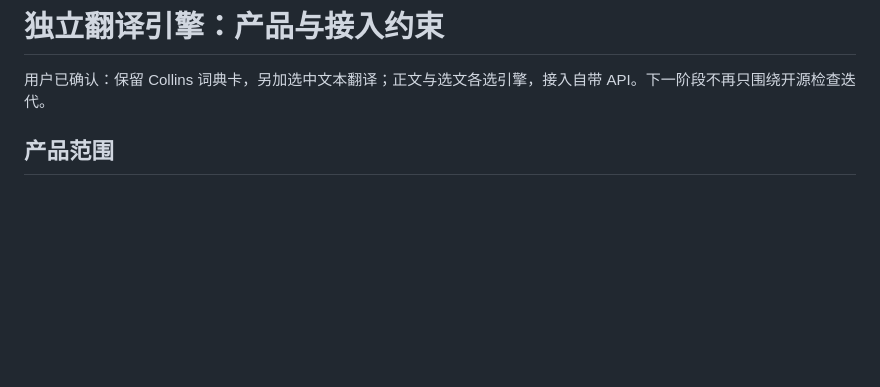
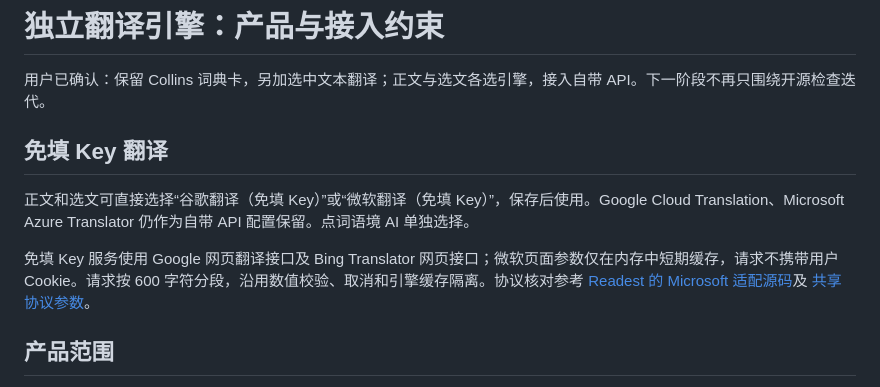
Before and after one commit to a1986884/click-context, a Markdown page: docs/TRANSLATION_ENGINES.zh-CN.md, the part around the change. Drawn GitHub-style; blank space fills up the shorter version.

Commit message:
feat: keyless translation and settings UI - docs/TRANSLATION_ENGINES.zh-CN.md

```diff
--- a/docs/TRANSLATION_ENGINES.zh-CN.md
+++ b/docs/TRANSLATION_ENGINES.zh-CN.md
@@ -1,6 +1,12 @@
 # 独立翻译引擎：产品与接入约束
 
 用户已确认：保留 Collins 词典卡，另加选中文本翻译；正文与选文各选引擎，接入自带 API。下一阶段不再只围绕开源检查迭代。
+
+## 免填 Key 翻译
+
+正文和选文可直接选择“谷歌翻译（免填 Key）”或“微软翻译（免填 Key）”，保存后使用。Google Cloud Translation、Microsoft Azure Translator 仍作为自带 API 配置保留。点词语境 AI 单独选择。
+
+免填 Key 服务使用 Google 网页翻译接口及 Bing Translator 网页接口；微软页面参数仅在内存中短期缓存，请求不携带用户 Cookie。请求按 600 字符分段，沿用数值校验、取消和引擎缓存隔离。协议核对参考 [Readest 的 Microsoft 适配源码](https://github.com/readest/readest/blob/main/apps/readest-app/src/services/translators/providers/azure.ts)及 [共享协议参数](https://github.com/readest/readest/blob/main/apps/readest-app/src/services/translators/providers/azureShared.ts)。
 
 ## 产品范围
 
```
